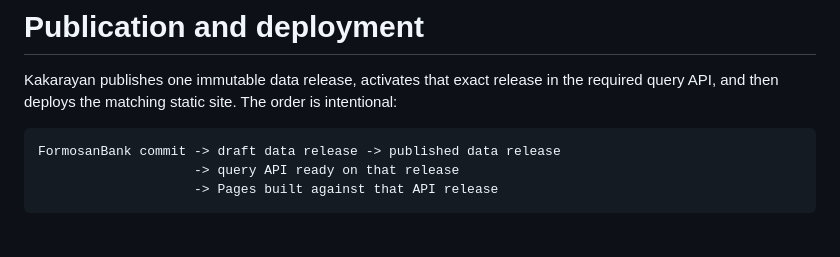
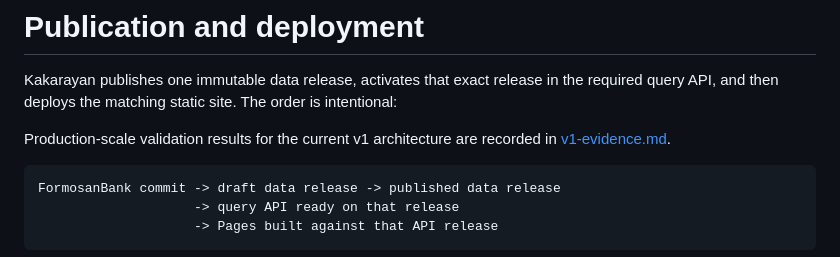
Before and after one commit to FormosanBank/kakarayan, a Markdown page: docs/publication.md, the part around the change. GitHub-like rendering; blank space fills up the shorter version.

````diff
--- a/docs/publication.md
+++ b/docs/publication.md
@@ -2,6 +2,9 @@
 
 Kakarayan publishes one immutable data release, activates that exact release in the required
 query API, and then deploys the matching static site. The order is intentional:
+
+Production-scale validation results for the current v1 architecture are recorded in
+[v1-evidence.md](v1-evidence.md).
 
 ```text
 FormosanBank commit -> draft data release -> published data release
````
Also changed, not shown: README.md (+2 -1 lines), docs/v1-evidence.md (added, +219 -0 lines).
